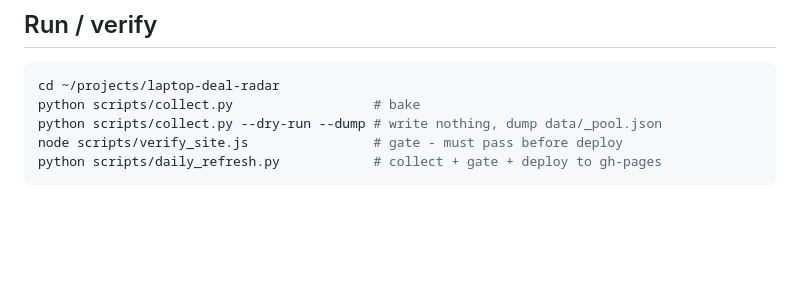
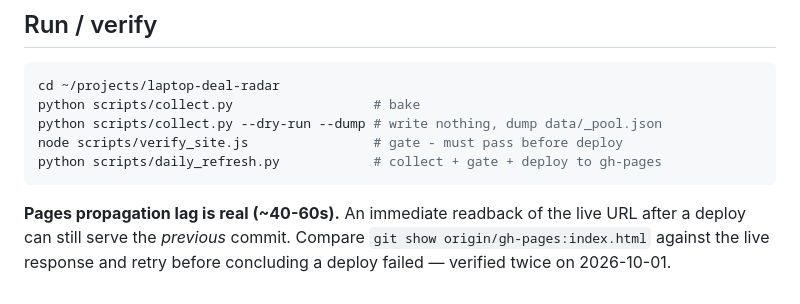
Before and after one commit to nwfella/laptop-deal-radar, a Markdown page: HANDOFF.md, the part around the change. GitHub-like rendering; blank space fills up the shorter version.

Commit message:
HANDOFF: record the Pages propagation lag so a deploy is not misdiagnosed

````diff
--- a/HANDOFF.md
+++ b/HANDOFF.md
@@ -98,3 +98,7 @@ python scripts/collect.py --dry-run --dump # write nothing, dump data/_pool.json
 node scripts/verify_site.js                # gate - must pass before deploy
 python scripts/daily_refresh.py            # collect + gate + deploy to gh-pages
 ```
+
+**Pages propagation lag is real (~40-60s).** An immediate readback of the live URL after a deploy can
+still serve the *previous* commit. Compare `git show origin/gh-pages:index.html` against the live
+response and retry before concluding a deploy failed — verified twice on 2026-10-01.
````
